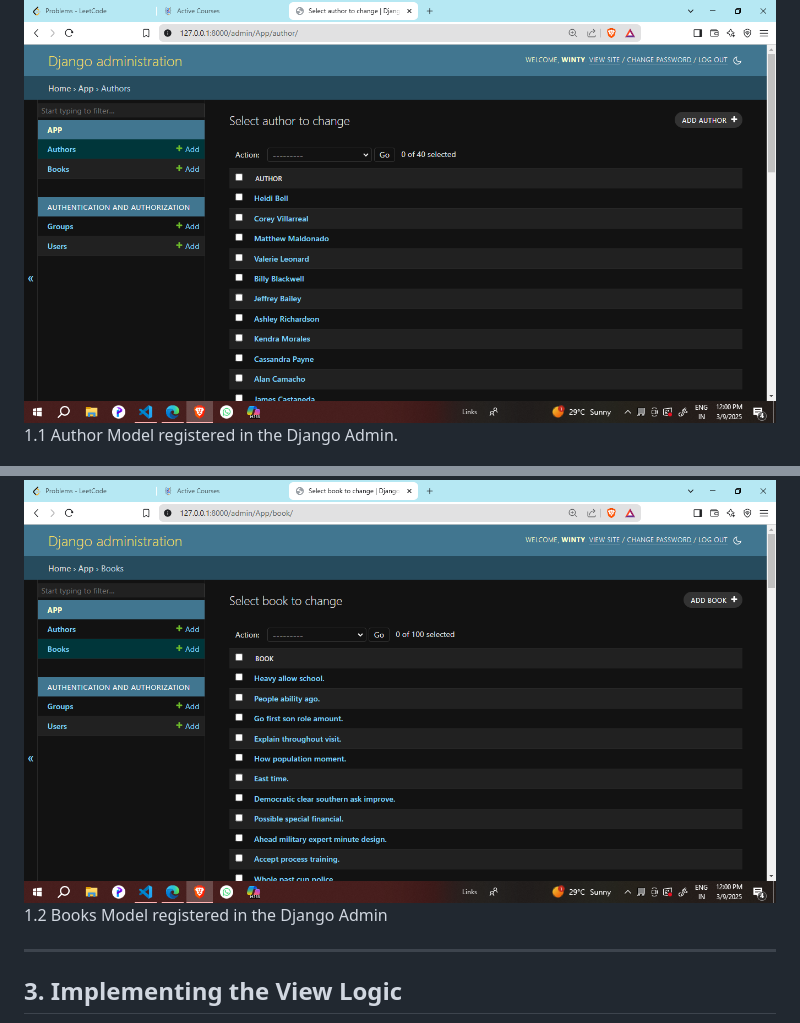
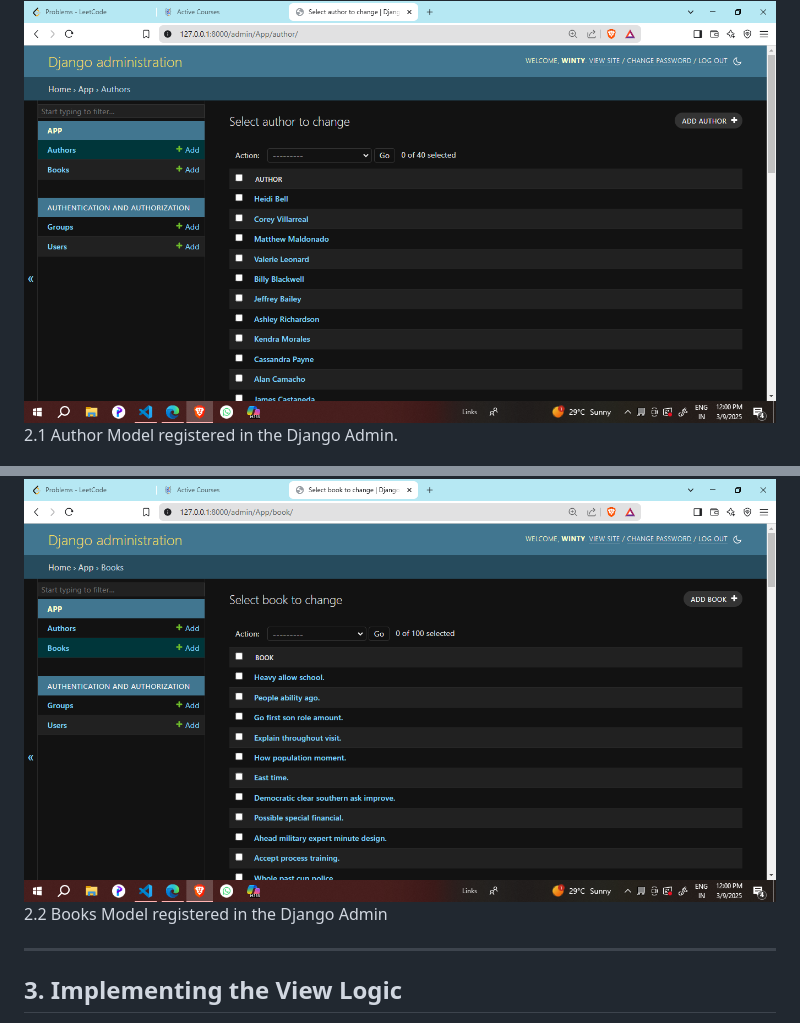
Before and after one commit to KEYUR141/Django_Search_Lookups, a Markdown page: README.md, 2 parts joined by grey strips. Drawn GitHub-style.

````diff
--- a/README.md
+++ b/README.md
@@ -62,9 +62,9 @@ def seed_db(n=100):
     print(f"{n} books created with {len(authors)} authors")
 ```
 <img src='Author_Admin.png' width='800'>
-<p>1.1 Author Model registered in the Django Admin.</p>
+<p>2.1 Author Model registered in the Django Admin.</p>
 <img src='Books_Admin.png' width='800'>
-<p>1.2 Books Model registered in the Django Admin</p>
+<p>2.2 Books Model registered in the Django Admin</p>
 
 ---
 
````
